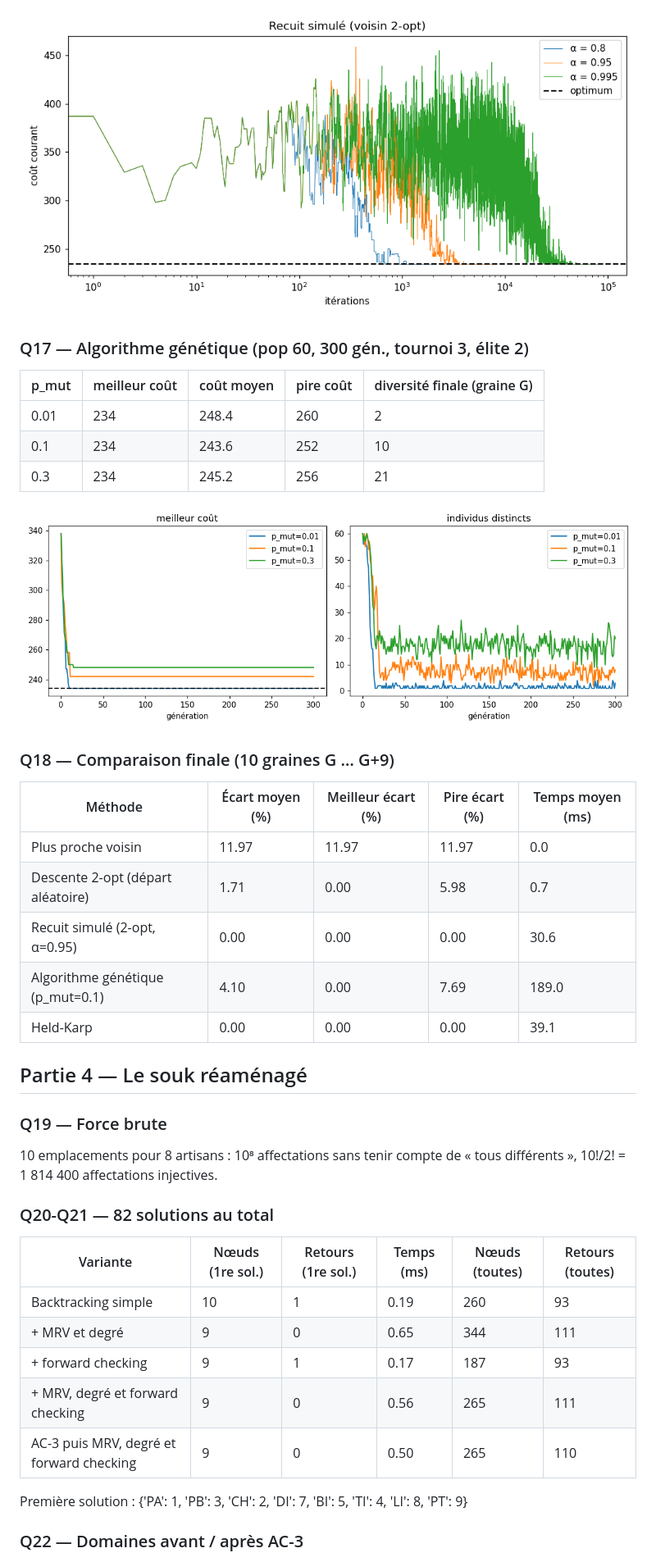
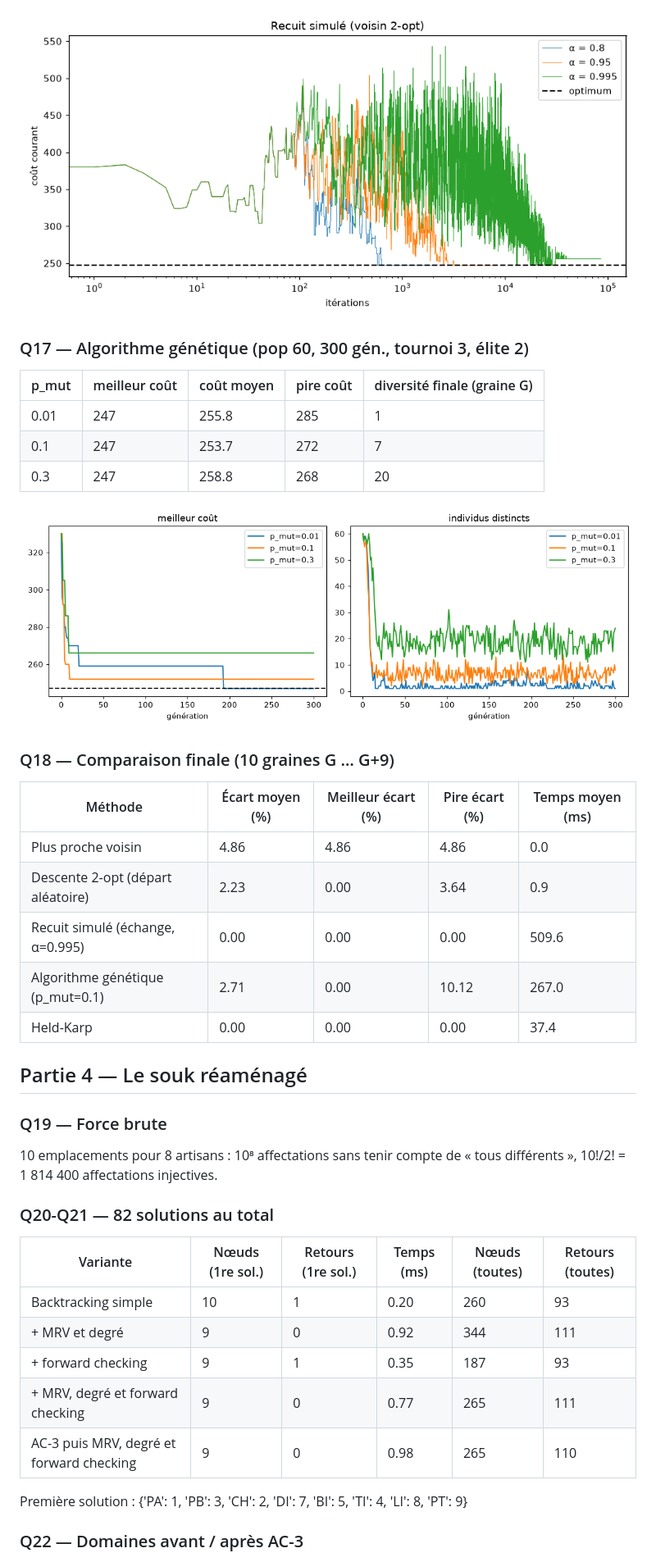
Before and after one commit to djouwn/medina, a Markdown page: journal_experiences.md, the part around one of its changes. Shown at 82% size. GitHub-like rendering; pictures changed too: figures/ag.png, figures/recuit.png.

```diff
--- a/journal_experiences.md
+++ b/journal_experiences.md
@@ -115,9 +115,9 @@ Coûts atteints : [236, 234, 236, 234, 234, 236, 256, 234, 234, 236] (optimum 23
 
 | p_mut | meilleur coût | coût moyen | pire coût | diversité finale (graine G) |
 |---|---|---|---|---|
-| 0.01 | 234 | 248.4 | 260 | 2 |
-| 0.1 | 234 | 243.6 | 252 | 10 |
-| 0.3 | 234 | 245.2 | 256 | 21 |
+| 0.01 | 247 | 255.8 | 285 | 1 |
+| 0.1 | 247 | 253.7 | 272 | 7 |
+| 0.3 | 247 | 258.8 | 268 | 20 |
 
 ![ag](figures/ag.png)
 
@@ -125,11 +125,11 @@ Coûts atteints : [236, 234, 236, 234, 234, 236, 256, 234, 234, 236] (optimum 23
 
 | Méthode | Écart moyen (%) | Meilleur écart (%) | Pire écart (%) | Temps moyen (ms) |
 |---|---|---|---|---|
-| Plus proche voisin | 11.97 | 11.97 | 11.97 | 0.0 |
-| Descente 2-opt (départ aléatoire) | 1.71 | 0.00 | 5.98 | 0.7 |
-| Recuit simulé (2-opt, α=0.95) | 0.00 | 0.00 | 0.00 | 30.6 |
-| Algorithme génétique (p_mut=0.1) | 4.10 | 0.00 | 7.69 | 189.0 |
-| Held-Karp | 0.00 | 0.00 | 0.00 | 39.1 |
+| Plus proche voisin | 4.86 | 4.86 | 4.86 | 0.0 |
+| Descente 2-opt (départ aléatoire) | 2.23 | 0.00 | 3.64 | 0.9 |
+| Recuit simulé (échange, α=0.995) | 0.00 | 0.00 | 0.00 | 509.6 |
+| Algorithme génétique (p_mut=0.1) | 2.71 | 0.00 | 10.12 | 267.0 |
+| Held-Karp | 0.00 | 0.00 | 0.00 | 37.4 |
 
 ## Partie 4 — Le souk réaménagé
 
@@ -141,11 +141,11 @@ Coûts atteints : [236, 234, 236, 234, 234, 236, 256, 234, 234, 236] (optimum 23
 
 | Variante | Nœuds (1re sol.) | Retours (1re sol.) | Temps (ms) | Nœuds (toutes) | Retours (toutes) |
 |---|---|---|---|---|---|
-| Backtracking simple | 10 | 1 | 0.19 | 260 | 93 |
-| + MRV et degré | 9 | 0 | 0.65 | 344 | 111 |
-| + forward checking | 9 | 1 | 0.17 | 187 | 93 |
-| + MRV, degré et forward checking | 9 | 0 | 0.56 | 265 | 111 |
-| AC-3 puis MRV, degré et forward checking | 9 | 0 | 0.50 | 265 | 110 |
+| Backtracking simple | 10 | 1 | 0.20 | 260 | 93 |
+| + MRV et degré | 9 | 0 | 0.92 | 344 | 111 |
+| + forward checking | 9 | 1 | 0.35 | 187 | 93 |
+| + MRV, degré et forward checking | 9 | 0 | 0.77 | 265 | 111 |
+| AC-3 puis MRV, degré et forward checking | 9 | 0 | 0.98 | 265 | 110 |
 
 Première solution : {'PA': 1, 'PB': 3, 'CH': 2, 'DI': 7, 'BI': 5, 'TI': 4, 'LI': 8, 'PT': 9}
 
```
Also changed, not shown: other parts of journal_experiences.md (+69 -82 lines), figures/carte.png, figures/trajet_0_1.png, figures/trajet_9_11.png, 2 other files.
